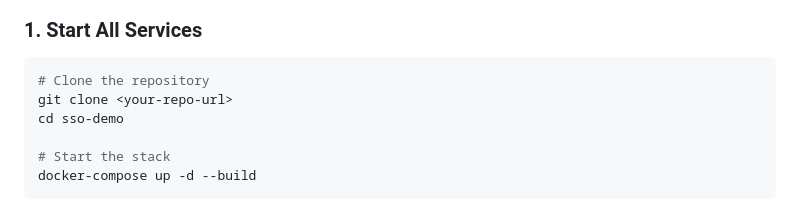
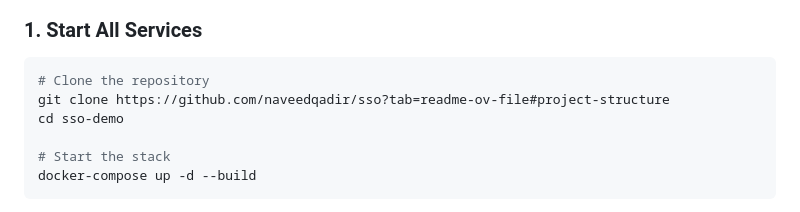
Before and after one commit to naveedqadir/sso, a Markdown page: README.md, the part around the change. Drawn GitHub-style.

Commit message:
fix: Update repository clone URL in README

````diff
--- a/README.md
+++ b/README.md
@@ -74,7 +74,7 @@ Users authenticate once with Keycloak and gain seamless access to both applicati
 
 ```bash
 # Clone the repository
-git clone <your-repo-url>
+git clone https://github.com/naveedqadir/sso?tab=readme-ov-file#project-structure
 cd sso-demo
 
 # Start the stack
````
